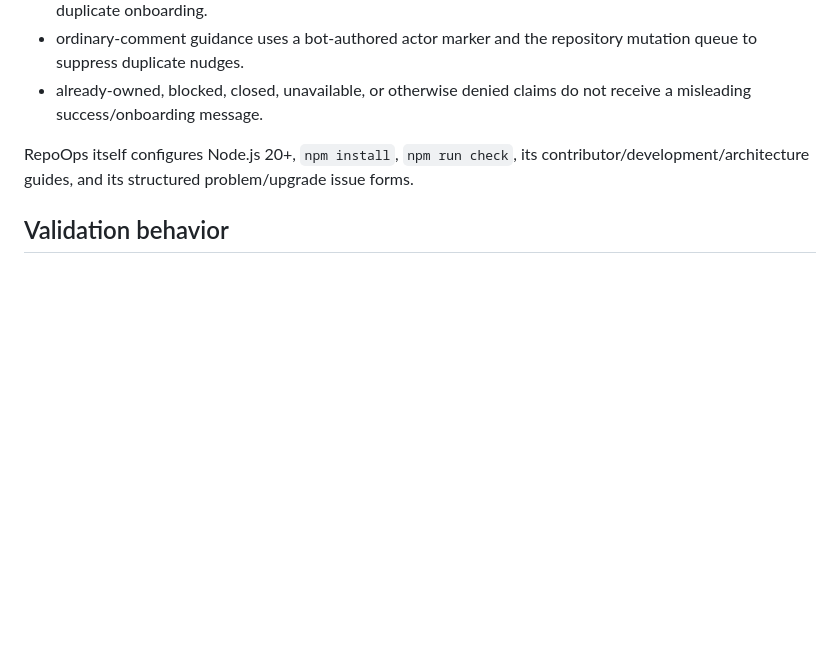
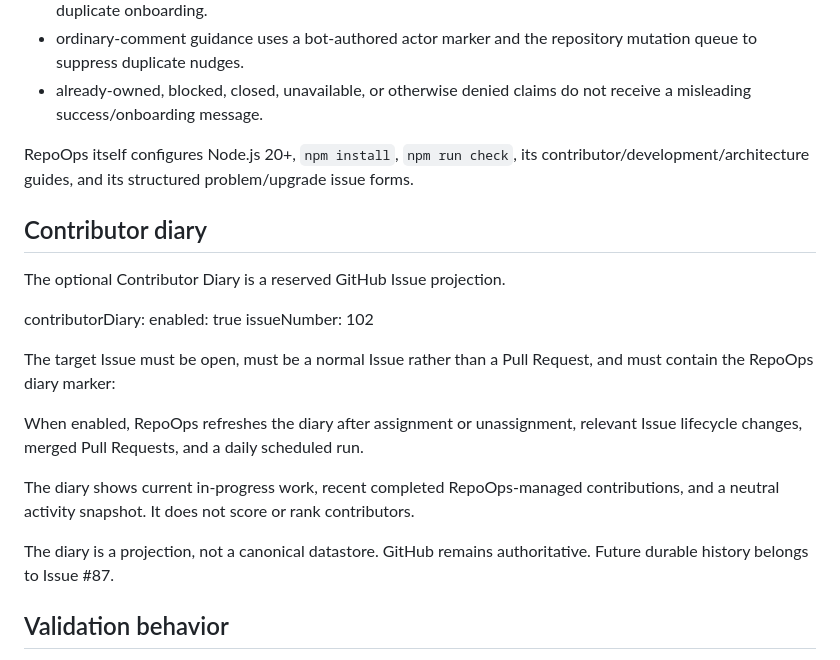
Before and after one commit to gODtECH-Ctl-Create/RepoOps, a Markdown page: docs/configuration.md, the part around the change. Drawn GitHub-style; blank space fills up the shorter version.

Commit message:
docs: document contributor diary

```diff
--- a/docs/configuration.md
+++ b/docs/configuration.md
@@ -142,6 +142,24 @@ Safety rules:
 
 RepoOps itself configures Node.js 20+, `npm install`, `npm run check`, its contributor/development/architecture guides, and its structured problem/upgrade issue forms.
 
+## Contributor diary
+
+The optional Contributor Diary is a reserved GitHub Issue projection.
+
+contributorDiary:
+  enabled: true
+  issueNumber: 102
+
+The target Issue must be open, must be a normal Issue rather than a Pull Request, and must contain the RepoOps diary marker:
+
+<!-- repoops:contributor-diary:v1 -->
+
+When enabled, RepoOps refreshes the diary after assignment or unassignment, relevant Issue lifecycle changes, merged Pull Requests, and a daily scheduled run.
+
+The diary shows current in-progress work, recent completed RepoOps-managed contributions, and a neutral activity snapshot. It does not score or rank contributors.
+
+The diary is a projection, not a canonical datastore. GitHub remains authoritative. Future durable history belongs to Issue #87.
+
 ## Validation behavior
 
 RepoOps deliberately rejects unknown sections and unknown keys. This prevents misspelled policy from being silently ignored.
```
